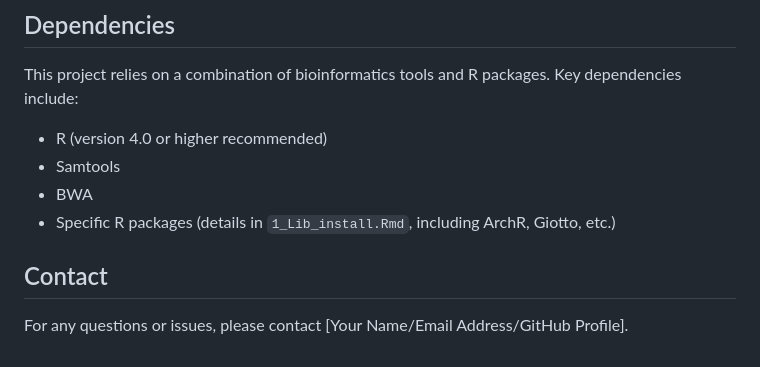
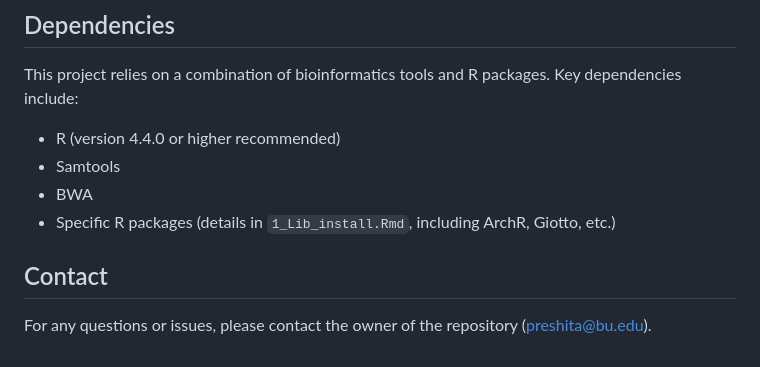
Before and after one commit to PreshitaDave/Spatial_ATAC_analysis, a Markdown page: README.md, the part around the change. GitHub-like rendering.

```diff
--- a/README.md
+++ b/README.md
@@ -47,11 +47,11 @@ To run this pipeline, please follow these general steps:
 
 This project relies on a combination of bioinformatics tools and R packages. Key dependencies include:
 
--   R (version 4.0 or higher recommended)
+-   R (version 4.4.0 or higher recommended)
 -   Samtools
 -   BWA
 -   Specific R packages (details in `1_Lib_install.Rmd`, including ArchR, Giotto, etc.)
 
 ## Contact
 
-For any questions or issues, please contact [Your Name/Email Address/GitHub Profile].
+For any questions or issues, please contact the owner of the repository (preshita@bu.edu).
```
